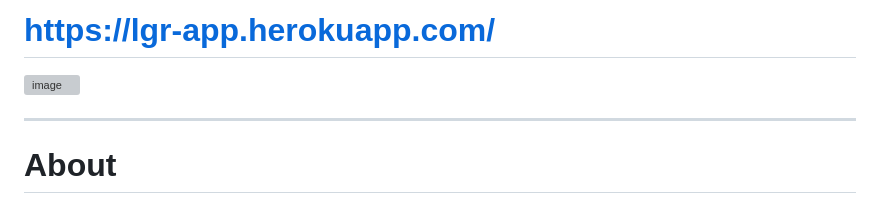
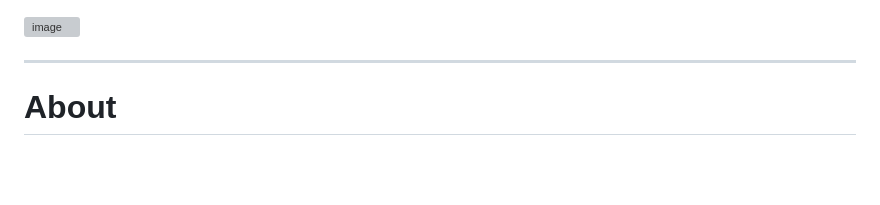
Before and after one commit to ArmaanSinghKlair/level-ground-recruitment, a Markdown page: README.md, the part around the change. GitHub-like rendering; blank space fills up the shorter version; grey boxes are pictures that could not be loaded.

Commit message:
Removed broken link from readme

```diff
--- a/README.md
+++ b/README.md
@@ -1,5 +1,3 @@
-# https://lgr-app.herokuapp.com/
-
 ![image](https://user-images.githubusercontent.com/58745400/135784753-e3208e9a-eec1-45ce-a2b4-369a8d7900be.png)
 
 ---
```
